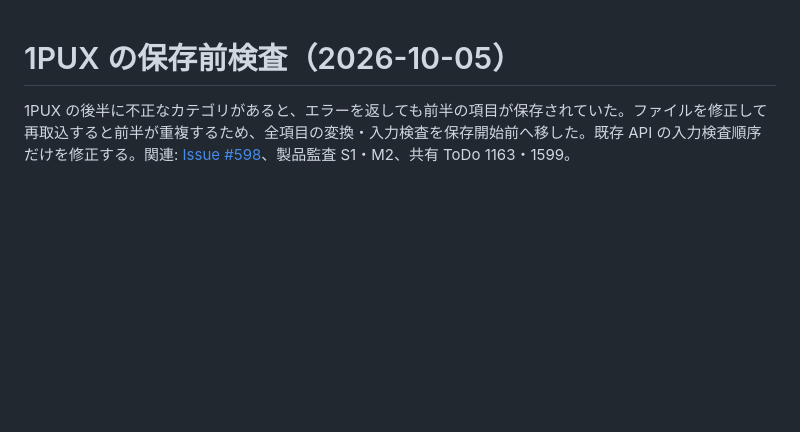
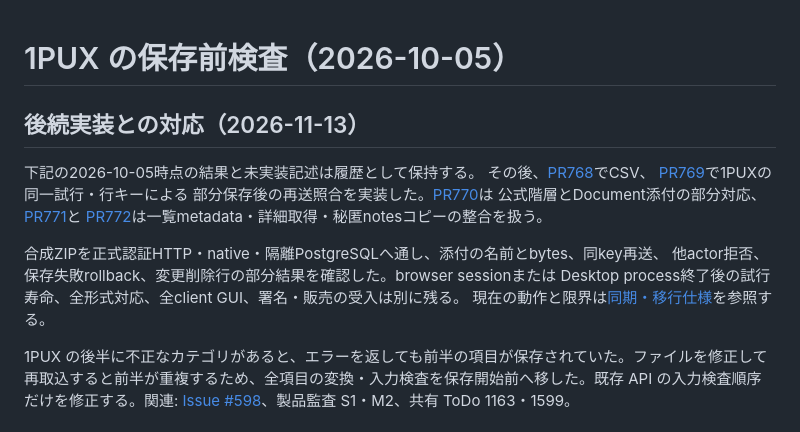
Before and after one commit to AutoDevJapan/PassShare, a Markdown page: documents/audits/2026-10-05-import-validation.md, the part around the change. Drawn GitHub-style; blank space fills up the shorter version.

```diff
--- a/documents/audits/2026-10-05-import-validation.md
+++ b/documents/audits/2026-10-05-import-validation.md
@@ -1,4 +1,18 @@
 # 1PUX の保存前検査（2026-10-05）
+
+## 後続実装との対応（2026-11-13）
+
+下記の2026-10-05時点の結果と未実装記述は履歴として保持する。
+その後、[PR768](https://github.com/AutoDevJapan/PassShare/pull/768)でCSV、
+[PR769](https://github.com/AutoDevJapan/PassShare/pull/769)で1PUXの同一試行・行キーによる
+部分保存後の再送照合を実装した。[PR770](https://github.com/AutoDevJapan/PassShare/pull/770)は
+公式階層とDocument添付の部分対応、[PR771](https://github.com/AutoDevJapan/PassShare/pull/771)と
+[PR772](https://github.com/AutoDevJapan/PassShare/pull/772)は一覧metadata・詳細取得・秘匿notesコピーの整合を扱う。
+
+合成ZIPを正式認証HTTP・native・隔離PostgreSQLへ通し、添付の名前とbytes、同key再送、
+他actor拒否、保存失敗rollback、変更削除行の部分結果を確認した。browser sessionまたは
+Desktop process終了後の試行寿命、全形式対応、全client GUI、署名・販売の受入は別に残る。
+現在の動作と限界は[同期・移行仕様](../spec/sync-migration.md)を参照する。
 
 1PUX の後半に不正なカテゴリがあると、エラーを返しても前半の項目が保存されていた。ファイルを修正して再取込すると前半が重複するため、全項目の変換・入力検査を保存開始前へ移した。既存 API の入力検査順序だけを修正する。関連: [Issue #598](https://github.com/AutoDevJapan/PassShare/issues/598)、製品監査 S1・M2、共有 ToDo 1163・1599。
 
```
Also changed, not shown: documents/guides/user-guide.md (+4 -0 lines), documents/spec/sync-migration.md (+7 -1 lines).
